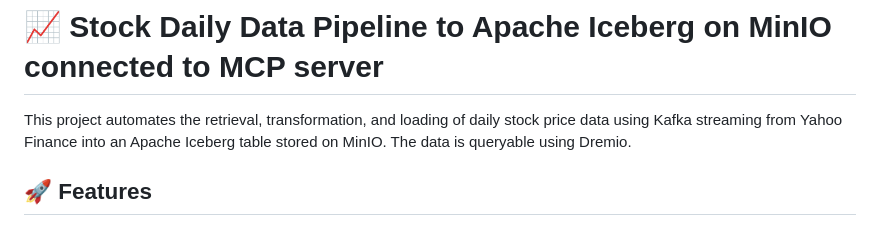
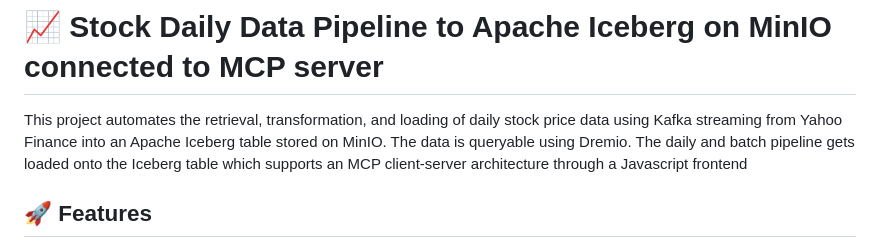
Before and after one commit to aNOOBhav/stream2iceberg-mcp, a Markdown page: README.md, the part around the change. GitHub-like rendering.

```diff
--- a/README.md
+++ b/README.md
@@ -1,7 +1,7 @@
 
 # 📈 Stock Daily Data Pipeline to Apache Iceberg on MinIO connected to MCP server
 
-This project automates the retrieval, transformation, and loading of daily stock price data using Kafka streaming from Yahoo Finance into an Apache Iceberg table stored on MinIO. The data is queryable using Dremio.
+This project automates the retrieval, transformation, and loading of daily stock price data using Kafka streaming from Yahoo Finance into an Apache Iceberg table stored on MinIO. The data is queryable using Dremio. The daily and batch pipeline gets loaded onto the Iceberg table which supports an MCP client-server architecture through a Javascript frontend
 
 ## 🚀 Features
 
```
